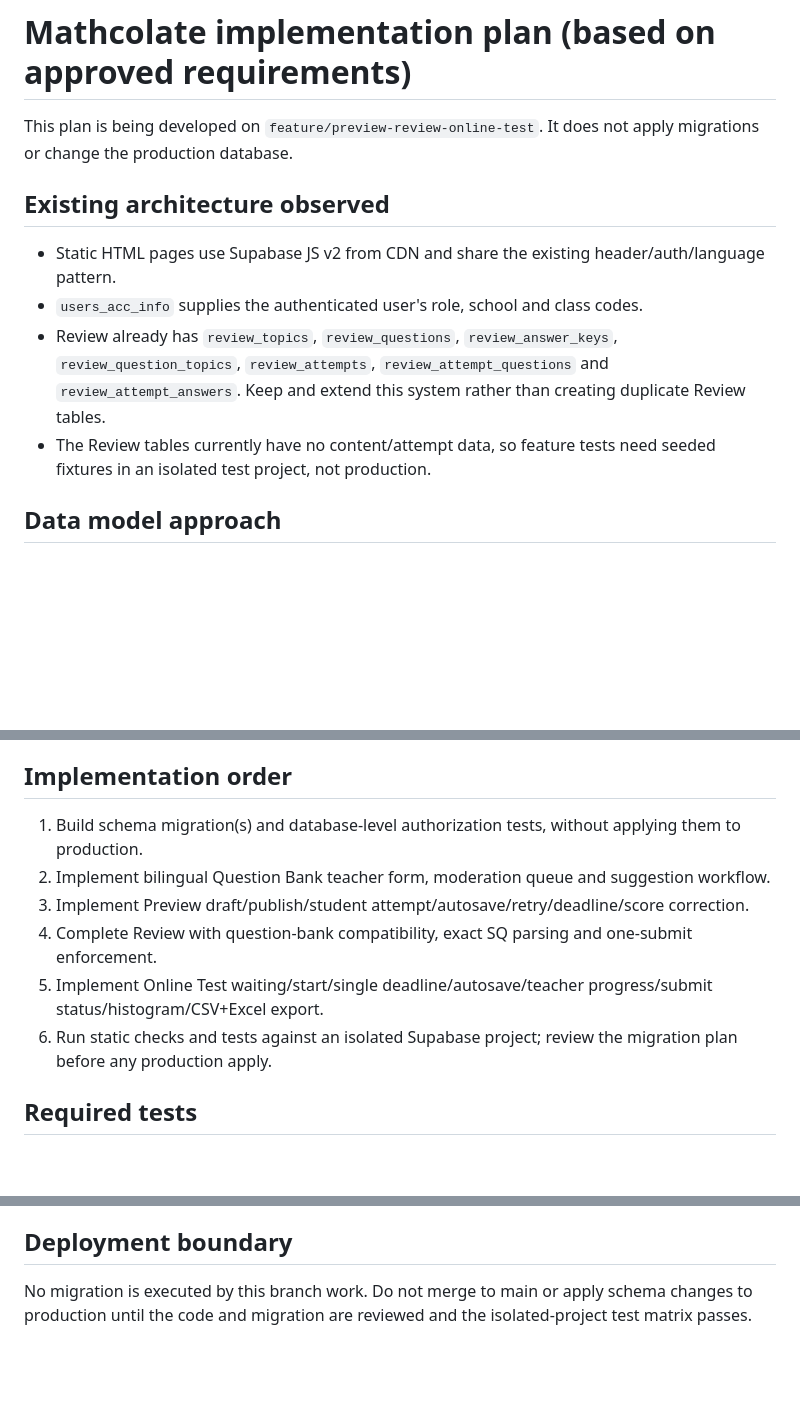
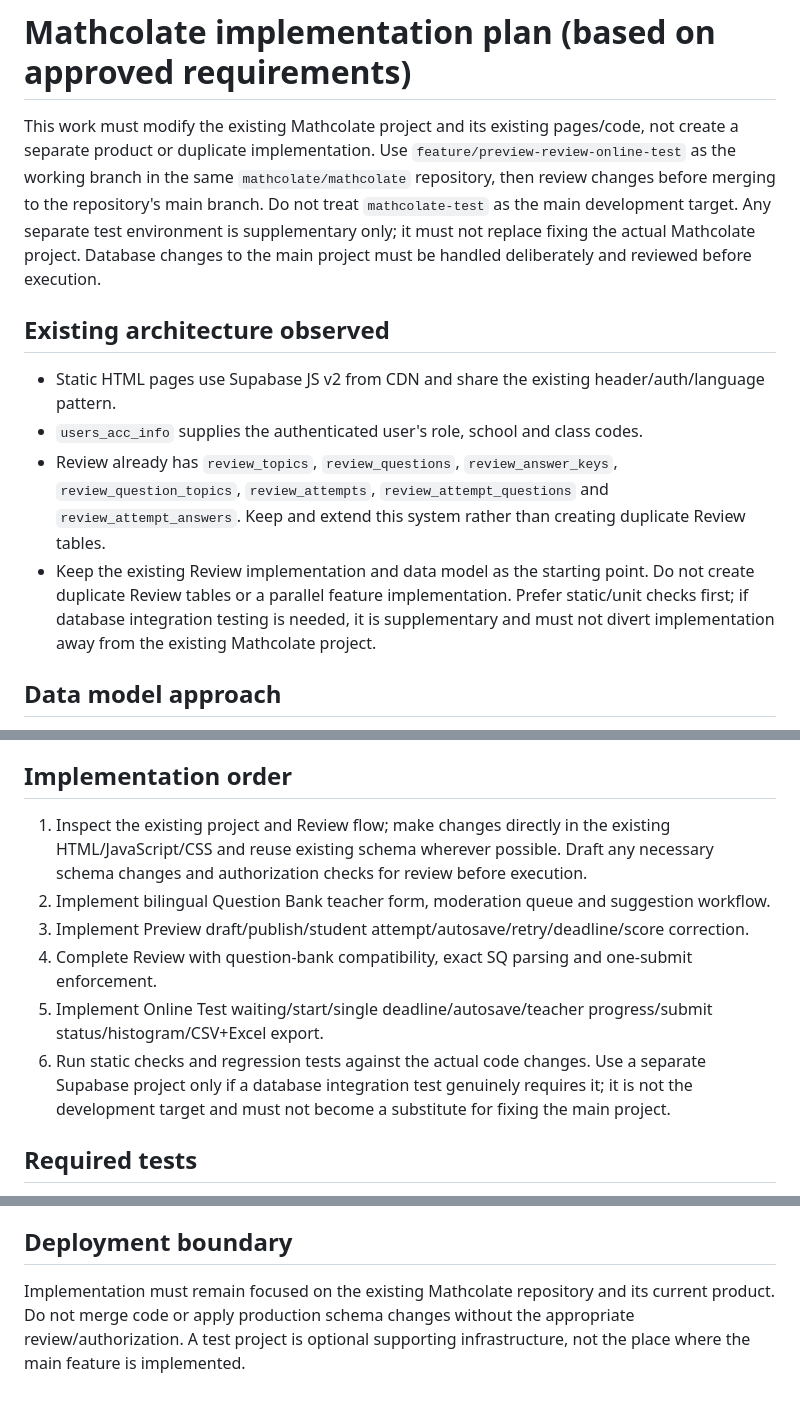
Before and after one commit to mathcolate/mathcolate, a Markdown page: docs/implementation-plan-v1.md, 3 parts joined by grey strips. Drawn GitHub-style; blank space fills up the shorter version.

Commit message:
Clarify main-project-first development approach

```diff
--- a/docs/implementation-plan-v1.md
+++ b/docs/implementation-plan-v1.md
@@ -1,12 +1,12 @@
 # Mathcolate implementation plan (based on approved requirements)
 
-This plan is being developed on `feature/preview-review-online-test`. It does not apply migrations or change the production database.
+This work must modify the existing Mathcolate project and its existing pages/code, not create a separate product or duplicate implementation. Use `feature/preview-review-online-test` as the working branch in the same `mathcolate/mathcolate` repository, then review changes before merging to the repository's main branch. Do not treat `mathcolate-test` as the main development target. Any separate test environment is supplementary only; it must not replace fixing the actual Mathcolate project. Database changes to the main project must be handled deliberately and reviewed before execution.
 
 ## Existing architecture observed
 - Static HTML pages use Supabase JS v2 from CDN and share the existing header/auth/language pattern.
 - `users_acc_info` supplies the authenticated user's role, school and class codes.
 - Review already has `review_topics`, `review_questions`, `review_answer_keys`, `review_question_topics`, `review_attempts`, `review_attempt_questions` and `review_attempt_answers`. Keep and extend this system rather than creating duplicate Review tables.
-- The Review tables currently have no content/attempt data, so feature tests need seeded fixtures in an isolated test project, not production.
+- Keep the existing Review implementation and data model as the starting point. Do not create duplicate Review tables or a parallel feature implementation. Prefer static/unit checks first; if database integration testing is needed, it is supplementary and must not divert implementation away from the existing Mathcolate project.
 
 ## Data model approach
 1. Central Question Bank:
@@ -37,12 +37,12 @@ This plan is being developed on `feature/preview-review-online-test`. It does no
    - Simulations must not save student interaction or personal learning history.
 
 ## Implementation order
-1. Build schema migration(s) and database-level authorization tests, without applying them to production.
+1. Inspect the existing project and Review flow; make changes directly in the existing HTML/JavaScript/CSS and reuse existing schema wherever possible. Draft any necessary schema changes and authorization checks for review before execution.
 2. Implement bilingual Question Bank teacher form, moderation queue and suggestion workflow.
 3. Implement Preview draft/publish/student attempt/autosave/retry/deadline/score correction.
 4. Complete Review with question-bank compatibility, exact SQ parsing and one-submit enforcement.
 5. Implement Online Test waiting/start/single deadline/autosave/teacher progress/submit status/histogram/CSV+Excel export.
-6. Run static checks and tests against an isolated Supabase project; review the migration plan before any production apply.
+6. Run static checks and regression tests against the actual code changes. Use a separate Supabase project only if a database integration test genuinely requires it; it is not the development target and must not become a substitute for fixing the main project.
 
 ## Required tests
 - RLS role/owner/target-class matrix for student, teacher and admin.
@@ -56,4 +56,4 @@ This plan is being developed on `feature/preview-review-online-test`. It does no
 - UI regression: auth hydration, language persistence, navigation, narrow/mobile layout.
 
 ## Deployment boundary
-No migration is executed by this branch work. Do not merge to main or apply schema changes to production until the code and migration are reviewed and the isolated-project test matrix passes.
+Implementation must remain focused on the existing Mathcolate repository and its current product. Do not merge code or apply production schema changes without the appropriate review/authorization. A test project is optional supporting infrastructure, not the place where the main feature is implemented.
```
